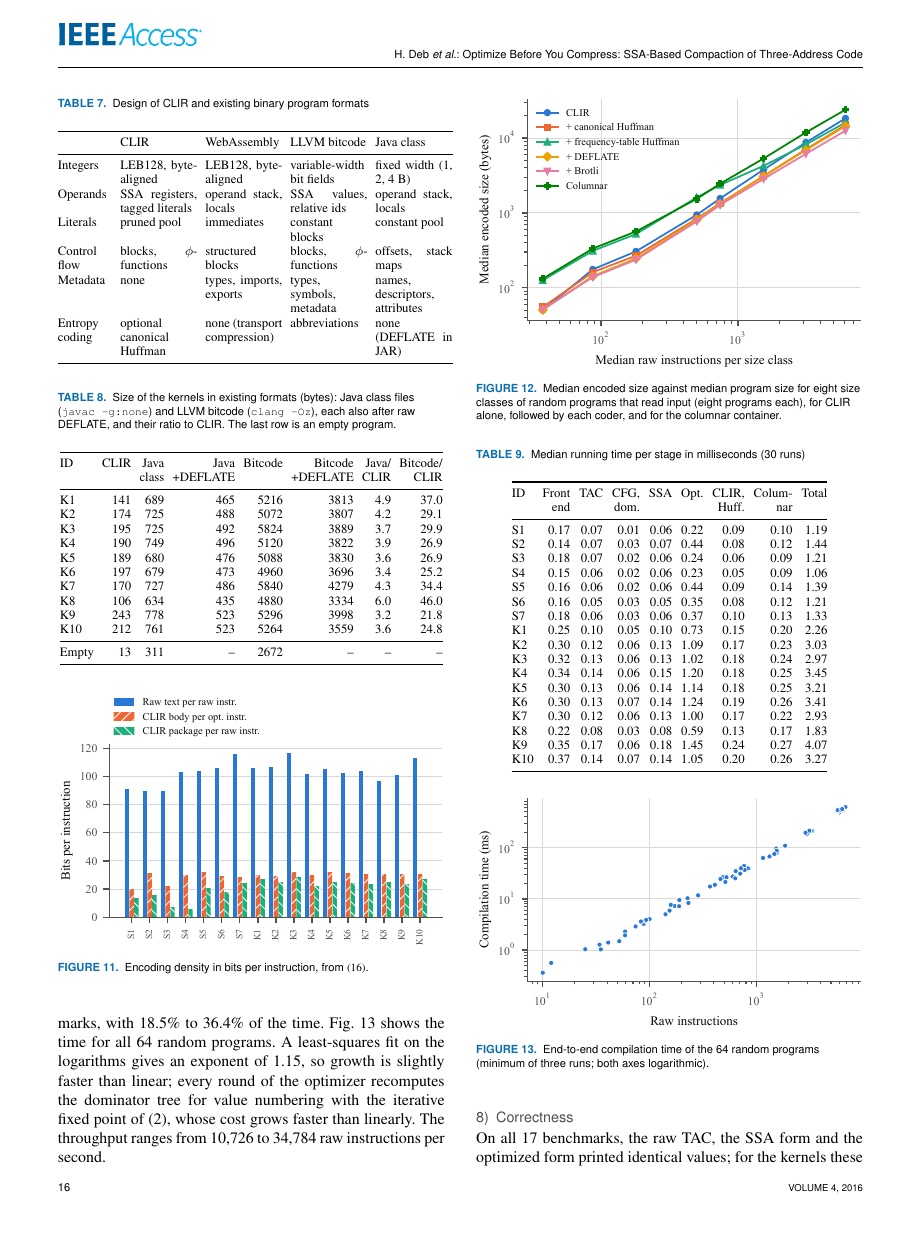
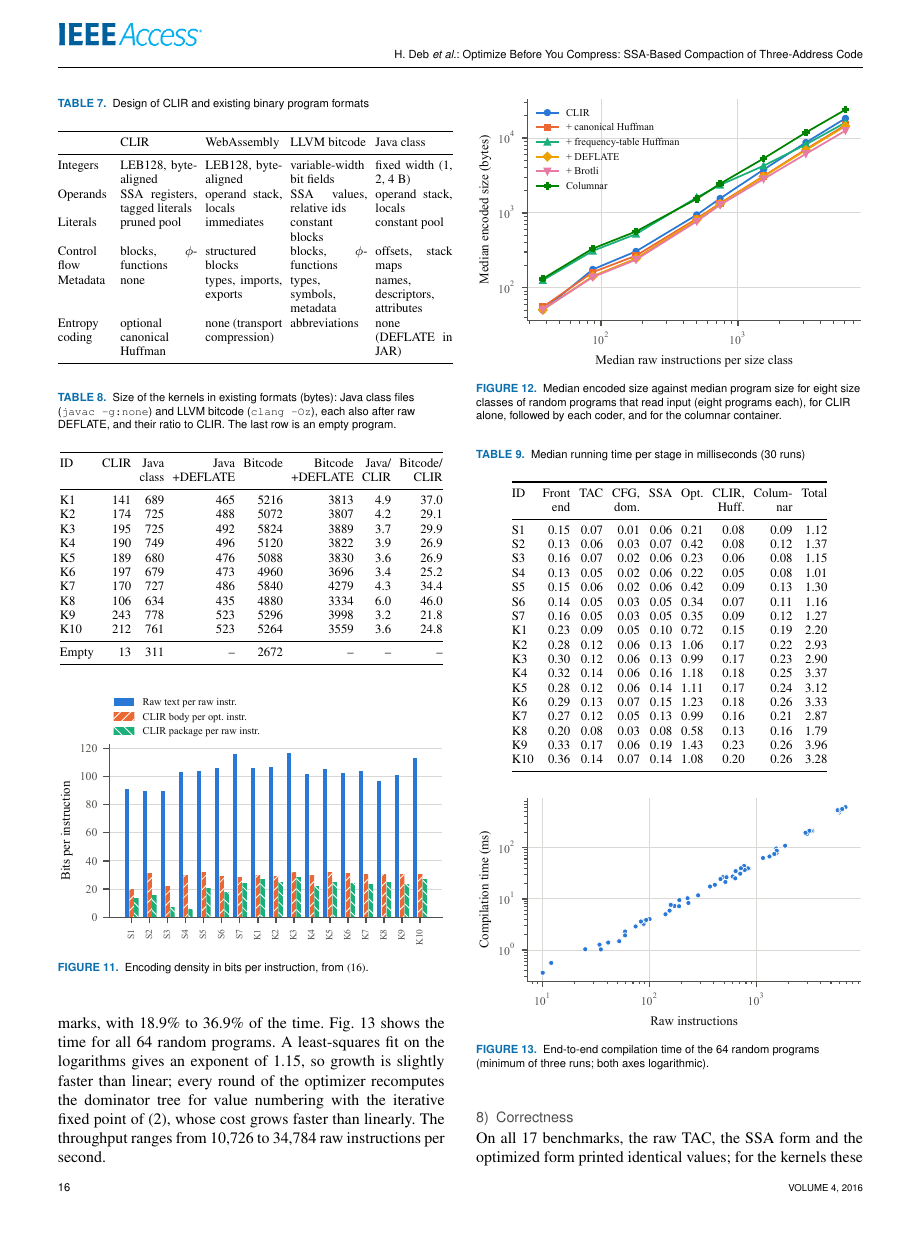
Before and after one commit to rishbCLN/compiler_project, a LaTeX paper (paper/ir_compaction_access.tex, which reads paper/tables/numbers.tex, paper/tables/tab_time_rows.tex): page 16 of 19. Compiled offline with pdfLaTeX; a missing font is replaced by an installed copy or a similar font; a LaTeX package or settings file that is missing is left out.

Commit message:
eval: layout fixes for the typeset paper; rebuild TikZ figures
Shorter benchmark labels so the benchmark table fits a column, an OS
macro instead of the unbreakable platform string, wider spacing in the
ablation figure, and the five TikZ diagrams rebuilt from their updated
sources. measure.json was rerun (timings only differ).

Co-Authored-By: Claude Opus 5.5 <noreply@anthropic.com>

```diff
--- a/paper/tables/numbers.tex
+++ b/paper/tables/numbers.tex
@@ -148,8 +148,8 @@
 \newcommand{\nlargestRawMedian}{6{,}117}
 \newcommand{\nnativeMatches}{10}
 \newcommand{\noptLargestCount}{17}
-\newcommand{\noptShareMax}{36.4}
-\newcommand{\noptShareMin}{18.5}
+\newcommand{\noptShareMax}{36.9}
+\newcommand{\noptShareMin}{18.9}
 \newcommand{\nredBaseKMax}{26.2}
 \newcommand{\nredBaseKMin}{7.1}
 \newcommand{\nredBaseSMax}{89.3}
@@ -192,13 +192,14 @@
 \newcommand{\nthroughputMax}{34,784}
 \newcommand{\nthroughputMin}{10,726}
 \newcommand{\ntimeExponent}{1.15}
-\newcommand{\ntimeMax}{4.07}
-\newcommand{\ntimeMin}{1.06}
+\newcommand{\ntimeMax}{3.96}
+\newcommand{\ntimeMin}{1.01}
 \newcommand{\ntimingRuns}{30}
 \newcommand{\nverBrotli}{1.2.0}
 \newcommand{\nverClang}{Apple clang version 17.0.0 (clang-1700.6.3.2)}
 \newcommand{\nverJavac}{javac 24.0.2}
 \newcommand{\nverMachine}{arm64}
+\newcommand{\nverOS}{macOS 26.6.2}
 \newcommand{\nverPlatform}{macOS-26.6.2-arm64-arm-64bit-Mach-O}
 \newcommand{\nverPython}{3.13.12}
 \newcommand{\nverZlib}{1.3.1}
--- a/paper/tables/tab_time_rows.tex
+++ b/paper/tables/tab_time_rows.tex
@@ -1,18 +1,18 @@
 % generated by paper_eval/make_tables.py -- do not edit by hand
-S1 & 0.17 & 0.07 & 0.01 & 0.06 & 0.22 & 0.09 & 0.10 & 1.19 \\
-S2 & 0.14 & 0.07 & 0.03 & 0.07 & 0.44 & 0.08 & 0.12 & 1.44 \\
-S3 & 0.18 & 0.07 & 0.02 & 0.06 & 0.24 & 0.06 & 0.09 & 1.21 \\
-S4 & 0.15 & 0.06 & 0.02 & 0.06 & 0.23 & 0.05 & 0.09 & 1.06 \\
-S5 & 0.16 & 0.06 & 0.02 & 0.06 & 0.44 & 0.09 & 0.14 & 1.39 \\
-S6 & 0.16 & 0.05 & 0.03 & 0.05 & 0.35 & 0.08 & 0.12 & 1.21 \\
-S7 & 0.18 & 0.06 & 0.03 & 0.06 & 0.37 & 0.10 & 0.13 & 1.33 \\
-K1 & 0.25 & 0.10 & 0.05 & 0.10 & 0.73 & 0.15 & 0.20 & 2.26 \\
-K2 & 0.30 & 0.12 & 0.06 & 0.13 & 1.09 & 0.17 & 0.23 & 3.03 \\
-K3 & 0.32 & 0.13 & 0.06 & 0.13 & 1.02 & 0.18 & 0.24 & 2.97 \\
-K4 & 0.34 & 0.14 & 0.06 & 0.15 & 1.20 & 0.18 & 0.25 & 3.45 \\
-K5 & 0.30 & 0.13 & 0.06 & 0.14 & 1.14 & 0.18 & 0.25 & 3.21 \\
-K6 & 0.30 & 0.13 & 0.07 & 0.14 & 1.24 & 0.19 & 0.26 & 3.41 \\
-K7 & 0.30 & 0.12 & 0.06 & 0.13 & 1.00 & 0.17 & 0.22 & 2.93 \\
-K8 & 0.22 & 0.08 & 0.03 & 0.08 & 0.59 & 0.13 & 0.17 & 1.83 \\
-K9 & 0.35 & 0.17 & 0.06 & 0.18 & 1.45 & 0.24 & 0.27 & 4.07 \\
-K10 & 0.37 & 0.14 & 0.07 & 0.14 & 1.05 & 0.20 & 0.26 & 3.27 \\
+S1 & 0.15 & 0.07 & 0.01 & 0.06 & 0.21 & 0.08 & 0.09 & 1.12 \\
+S2 & 0.13 & 0.06 & 0.03 & 0.07 & 0.42 & 0.08 & 0.12 & 1.37 \\
+S3 & 0.16 & 0.07 & 0.02 & 0.06 & 0.23 & 0.06 & 0.08 & 1.15 \\
+S4 & 0.13 & 0.05 & 0.02 & 0.06 & 0.22 & 0.05 & 0.08 & 1.01 \\
+S5 & 0.15 & 0.06 & 0.02 & 0.06 & 0.42 & 0.09 & 0.13 & 1.30 \\
+S6 & 0.14 & 0.05 & 0.03 & 0.05 & 0.34 & 0.07 & 0.11 & 1.16 \\
+S7 & 0.16 & 0.05 & 0.03 & 0.05 & 0.35 & 0.09 & 0.12 & 1.27 \\
+K1 & 0.23 & 0.09 & 0.05 & 0.10 & 0.72 & 0.15 & 0.19 & 2.20 \\
+K2 & 0.28 & 0.12 & 0.06 & 0.13 & 1.06 & 0.17 & 0.22 & 2.93 \\
+K3 & 0.30 & 0.12 & 0.06 & 0.13 & 0.99 & 0.17 & 0.23 & 2.90 \\
+K4 & 0.32 & 0.14 & 0.06 & 0.16 & 1.18 & 0.18 & 0.25 & 3.37 \\
+K5 & 0.28 & 0.12 & 0.06 & 0.14 & 1.11 & 0.17 & 0.24 & 3.12 \\
+K6 & 0.29 & 0.13 & 0.07 & 0.15 & 1.23 & 0.18 & 0.26 & 3.33 \\
+K7 & 0.27 & 0.12 & 0.05 & 0.13 & 0.99 & 0.16 & 0.21 & 2.87 \\
+K8 & 0.20 & 0.08 & 0.03 & 0.08 & 0.58 & 0.13 & 0.16 & 1.79 \\
+K9 & 0.33 & 0.17 & 0.06 & 0.19 & 1.43 & 0.23 & 0.26 & 3.96 \\
+K10 & 0.36 & 0.14 & 0.07 & 0.14 & 1.08 & 0.20 & 0.26 & 3.28 \\
```
Also changed, not shown: paper/tables/tab_bench_rows.tex (+5 -5 lines), paper/figures/fig_ablation.pdf, paper/figures/fig_architecture.pdf, paper/figures/fig_benchmark_sizes.pdf, paper/figures/fig_compare.pdf, paper/figures/fig_density.pdf, paper/figures/fig_flow.pdf, paper/figures/fig_layout.pdf, paper/figures/fig_modules.pdf, paper/figures/fig_reduction.pdf, paper/figures/fig_scaling.pdf, paper/figures/fig_ssa_example.pdf, paper/figures/fig_throughput.pdf, 4 other files.
